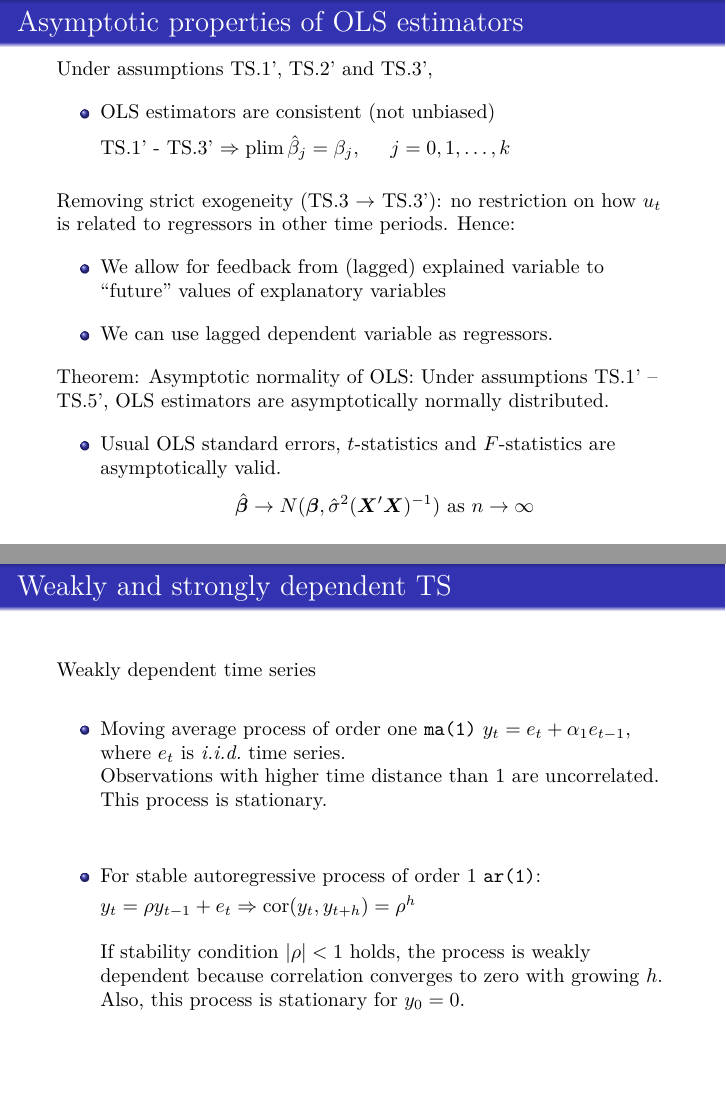
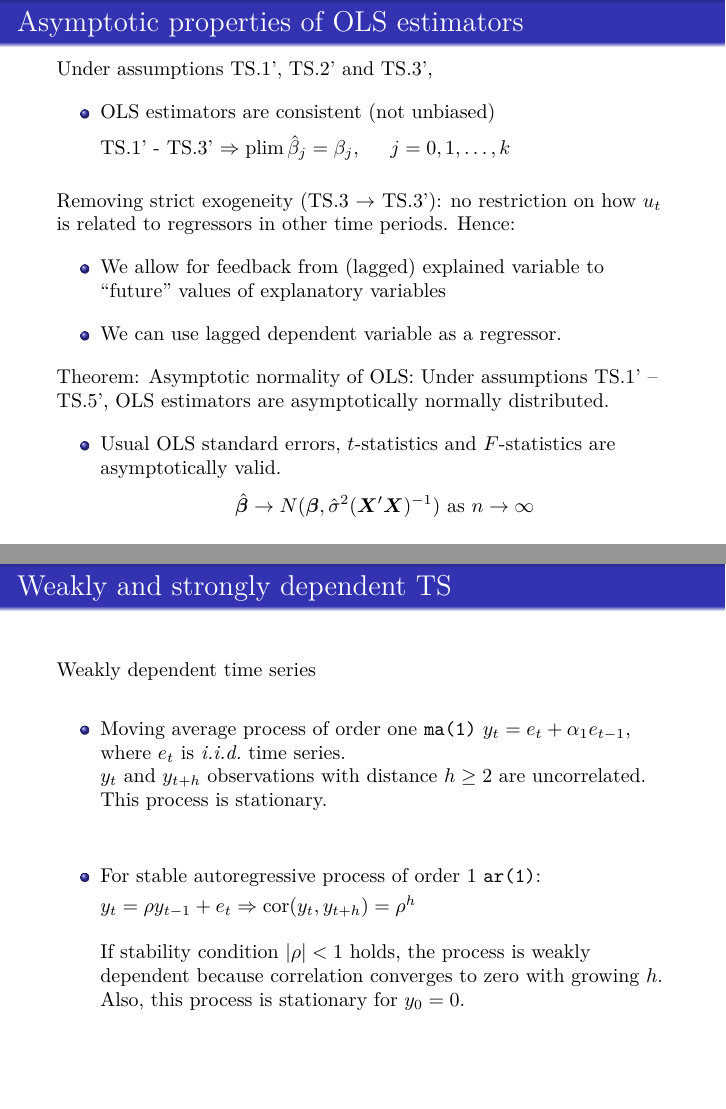
Before and after one commit to formanektomas/AdvancedEconometrics1, LaTeX slides (Block2.tex): pages 16 and 26 of 105, joined at a grey line. Compiled offline with pdfLaTeX.

Commit message:
minor text clarifications

```diff
--- a/Block2.tex
+++ b/Block2.tex
@@ -256,7 +256,7 @@ Removing strict exogeneity (TS.3 $\rightarrow$ TS.3'): no restriction on how $u_
 \begin{itemize}
 \item We allow for feedback from (lagged) explained variable to ``future'' values of explanatory variables
 \medskip
-\item We can use lagged dependent variable as regressors.
+\item We can use lagged dependent variable as a regressor.
 \end{itemize} \medskip
 Theorem: Asymptotic normality of OLS: Under assumptions TS.1' – TS.5', OLS estimators are asymptotically normally distributed. \medskip
 \begin{itemize}
@@ -422,7 +422,7 @@ $\hat{\beta}_1 = \frac{\hat{\beta}_1^{*}}{(1-\hat{\rho})}$ and $\hat{\beta}_2$ i
 Weakly dependent time series
   \vspace{0.4cm}
 \begin{itemize}
-  \item Moving average process of order one \texttt{ma(1)} $y_t=e_t+\alpha_1 e_{t-1}$, where $e_t$ is $\textit{i.i.d.}$ time series. \\Observations with higher time distance than 1 are uncorrelated. This process is stationary.
+  \item Moving average process of order one \texttt{ma(1)} $y_t=e_t+\alpha_1 e_{t-1}$, where $e_t$ is $\textit{i.i.d.}$ time series. \\$y_t$ and $y_{t+h}$ observations with distance $h \geq 2$ are uncorrelated. This process is stationary.
   \vspace{0.7cm}
   \item For stable autoregressive process of order 1 \texttt{ar(1)}: \\ \smallskip
   $y_t = \rho y_{t-1} + e_t \Rightarrow \textnormal{cor}(y_t,y_{t+h})=\rho^h$\\
```
